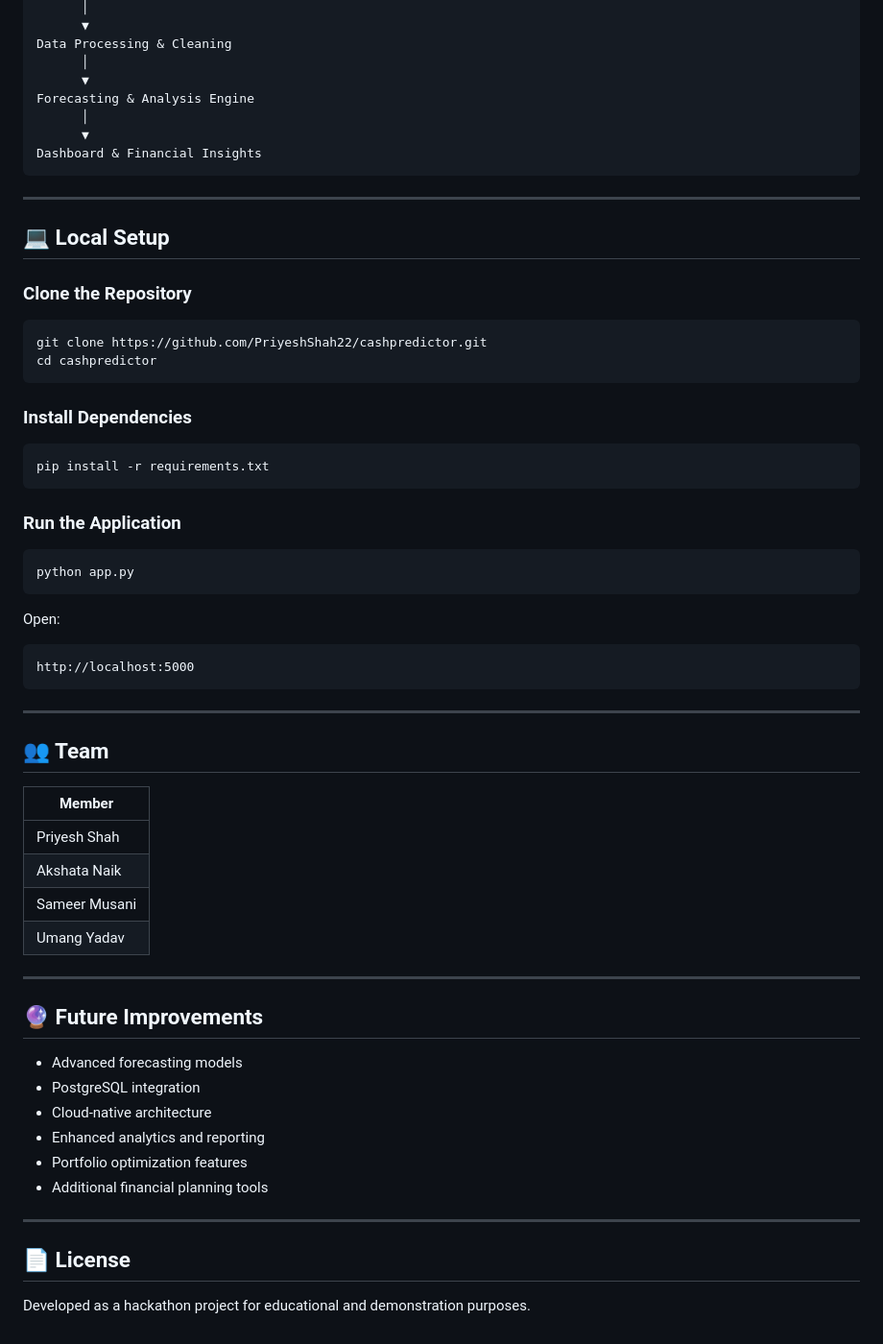
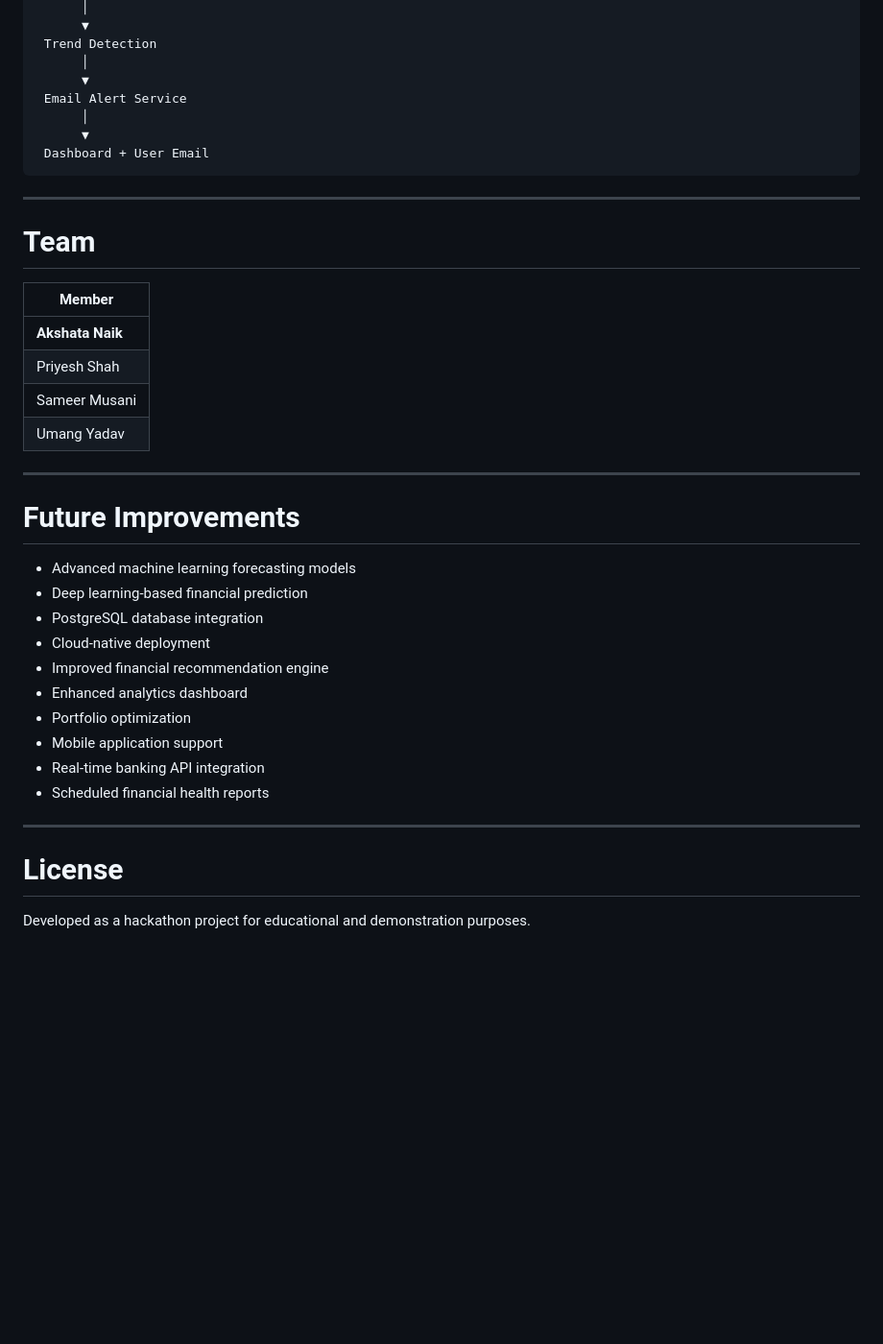
Before and after one commit to NaikAkshata30/CashOut-Predictor, a Markdown page: CashOutPredictor-main/README.md, the part around one of its changes. Shown at 96% size. Rendered like a GitHub page; blank space fills up the shorter version.

````diff
--- a/CashOutPredictor-main/README.md
+++ b/CashOutPredictor-main/README.md
@@ -116,66 +196,42 @@ Financial Data
       │
       ▼
-Data Processing & Cleaning
+ Trend Detection
       │
       ▼
-Forecasting & Analysis Engine
+ Email Alert Service
       │
       ▼
-Dashboard & Financial Insights
+ Dashboard + User Email
 ```
 
 ---
 
-## 💻 Local Setup
+# Team
 
-### Clone the Repository
-
-```bash
-git clone https://github.com/PriyeshShah22/cashpredictor.git
-cd cashpredictor
-```
-
-### Install Dependencies
-
-```bash
-pip install -r requirements.txt
-```
-
-### Run the Application
-
-```bash
-python app.py
-```
-
-Open:
-
-```text
-http://localhost:5000
-```
+| Member |
+|---------|
+| **Akshata Naik** |
+| Priyesh Shah |
+| Sameer Musani |
+| Umang Yadav |
 
 ---
 
-## 👥 Team
+# Future Improvements
 
-| Member        |
-| ------------- |
-| Priyesh Shah  |
-| Akshata Naik  |
-| Sameer Musani |
-| Umang Yadav   |
----
-
-## 🔮 Future Improvements
-
-* Advanced forecasting models
-* PostgreSQL integration
-* Cloud-native architecture
-* Enhanced analytics and reporting
-* Portfolio optimization features
-* Additional financial planning tools
+- Advanced machine learning forecasting models
+- Deep learning-based financial prediction
+- PostgreSQL database integration
+- Cloud-native deployment
+- Improved financial recommendation engine
+- Enhanced analytics dashboard
+- Portfolio optimization
+- Mobile application support
+- Real-time banking API integration
+- Scheduled financial health reports
 
 ---
 
-## 📄 License
+# License
 
 Developed as a hackathon project for educational and demonstration purposes.
````
Also changed, not shown: other parts of CashOutPredictor-main/README.md (+167 -87 lines).
